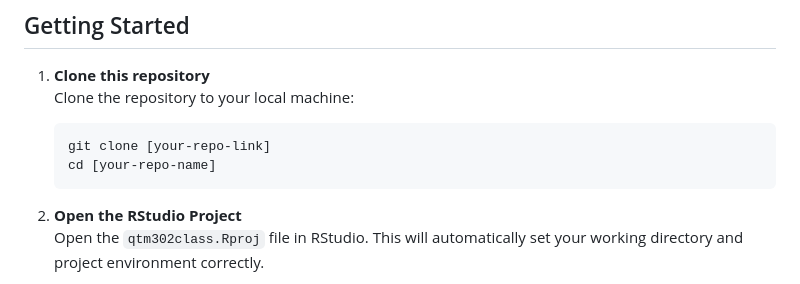
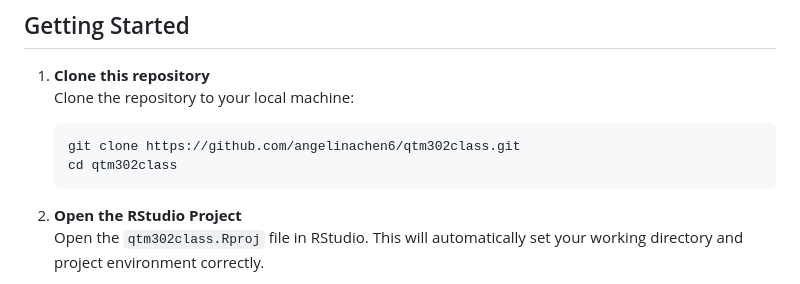
Before and after one commit to angelinachen6/qtm302class, a Markdown page: README.md, the part around the change. Rendered like a GitHub page.

````diff
--- a/README.md
+++ b/README.md
@@ -56,8 +56,8 @@ We used the 2008 "Stress in America" survey from the American Psychological Asso
 1. **Clone this repository**
    Clone the repository to your local machine:
    ```bash
-   git clone [your-repo-link]
-   cd [your-repo-name]
+   git clone https://github.com/angelinachen6/qtm302class.git
+   cd qtm302class
    ```
 
 2. **Open the RStudio Project**
````
